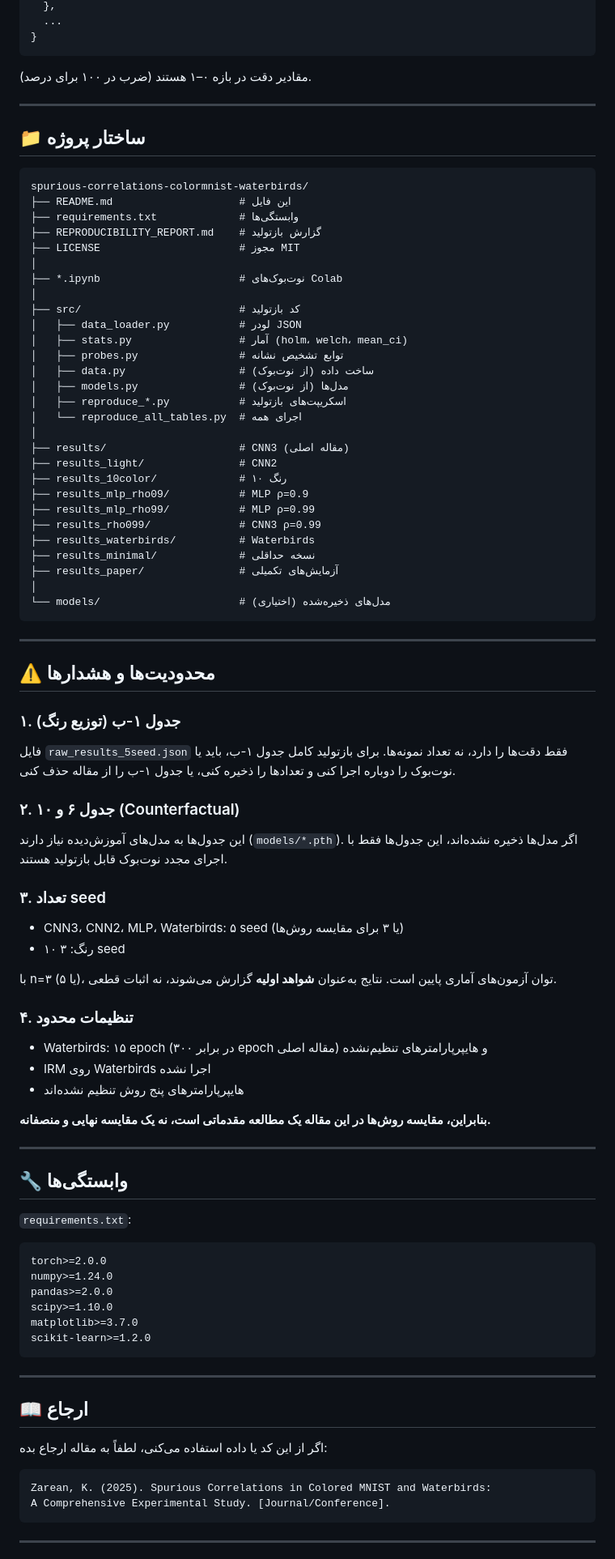
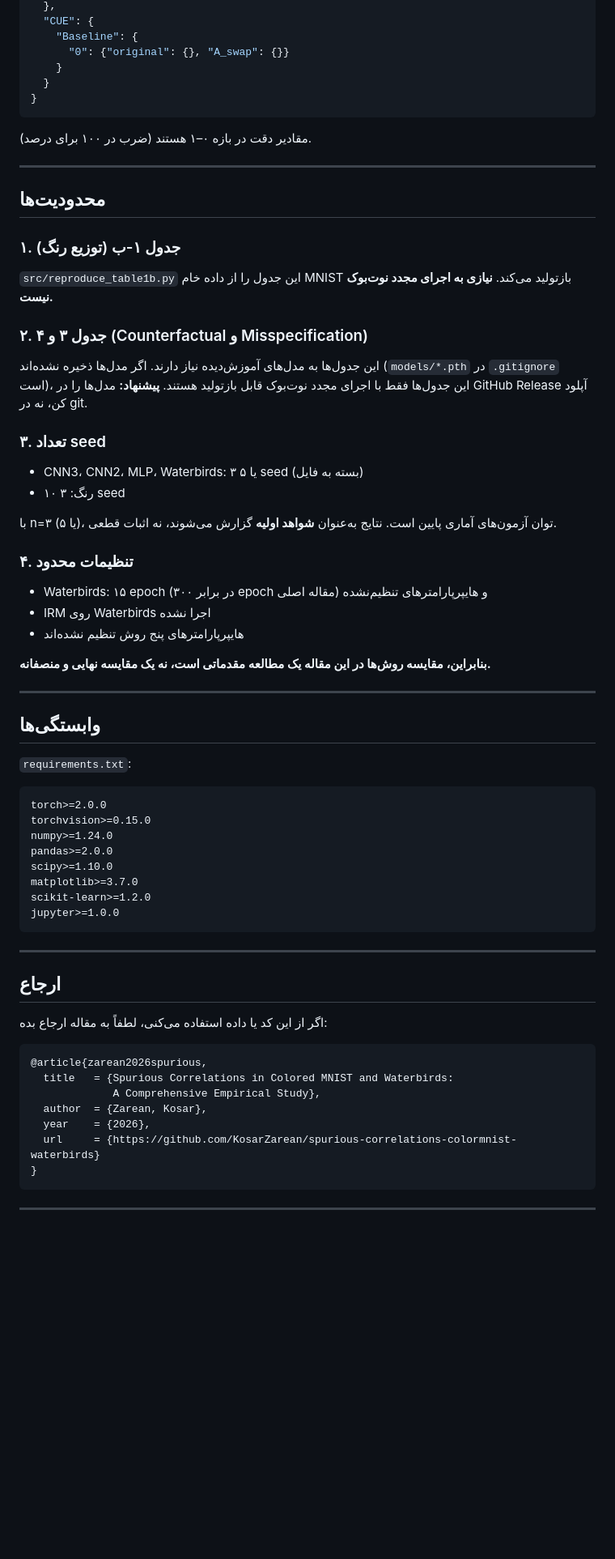
Before and after one commit to KosarZarean/spurious-correlations-colormnist-waterbirds, a Markdown page: README.md, the part around one of its changes. Shown at 81% size. Rendered like a GitHub page; blank space fills up the shorter version.

````diff
--- a/README.md
+++ b/README.md
@@ -146,5 +218,9 @@ python src/reproduce_figures.py
   },
-  ...
+  "CUE": {
+    "Baseline": {
+      "0": {"original": {}, "A_swap": {}}
+    }
+  }
 }
 ```
 
@@ -152,54 +228,19 @@ python src/reproduce_figures.py
 
 ---
 
-## 📁 ساختار پروژه
-
-```
-spurious-correlations-colormnist-waterbirds/
-├── README.md                    # این فایل
-├── requirements.txt             # وابستگی‌ها
-├── REPRODUCIBILITY_REPORT.md    # گزارش بازتولید
-├── LICENSE                      # مجوز MIT
-│
-├── *.ipynb                      # نوت‌بوک‌های Colab
-│
-├── src/                         # کد بازتولید
-│   ├── data_loader.py           # لودر JSON
-│   ├── stats.py                 # آمار (holm، welch، mean_ci)
-│   ├── probes.py                # توابع تشخیص نشانه
-│   ├── data.py                  # ساخت داده (از نوت‌بوک)
-│   ├── models.py                # مدل‌ها (از نوت‌بوک)
-│   ├── reproduce_*.py           # اسکریپت‌های بازتولید
-│   └── reproduce_all_tables.py  # اجرای همه
-│
-├── results/                     # CNN3 (مقاله اصلی)
-├── results_light/               # CNN2
-├── results_10color/             # ۱۰ رنگ
-├── results_mlp_rho09/           # MLP ρ=0.9
-├── results_mlp_rho99/           # MLP ρ=0.99
-├── results_rho099/              # CNN3 ρ=0.99
-├── results_waterbirds/          # Waterbirds
-├── results_minimal/             # نسخه حداقلی
-├── results_paper/               # آزمایش‌های تکمیلی
-│
-└── models/                      # مدل‌های ذخیره‌شده (اختیاری)
-```
-
----
-
-## ⚠️ محدودیت‌ها و هشدارها
+##  محدودیت‌ها
 
 ### ۱. جدول ۱-ب (توزیع رنگ)
 
-فایل `raw_results_5seed.json` فقط دقت‌ها را دارد، نه تعداد نمونه‌ها. برای بازتولید کامل جدول ۱-ب، باید یا نوت‌بوک را دوباره اجرا کنی و تعدادها را ذخیره کنی، یا جدول ۱-ب را از مقاله حذف کنی.
+`src/reproduce_table1b.py` این جدول را از داده خام MNIST بازتولید می‌کند. **نیازی به اجرای مجدد نوت‌بوک نیست.**
 
-### ۲. جدول ۶ و ۱۰ (Counterfactual)
+### ۲. جدول ۳ و ۴ (Counterfactual و Misspecification)
 
-این جدول‌ها به مدل‌های آموزش‌دیده نیاز دارند (`models/*.pth`). اگر مدل‌ها ذخیره نشده‌اند، این جدول‌ها فقط با اجرای مجدد نوت‌بوک قابل بازتولید هستند.
+این جدول‌ها به مدل‌های آموزش‌دیده نیاز دارند. اگر مدل‌ها ذخیره نشده‌اند (`models/*.pth` در `.gitignore` است)، این جدول‌ها فقط با اجرای مجدد نوت‌بوک قابل بازتولید هستند. **پیشنهاد:** مدل‌ها را در GitHub Release آپلود کن، نه در git.
 
 ### ۳. تعداد seed
 
-- CNN3، CNN2، MLP، Waterbirds: ۵ seed (یا ۳ برای مقایسه روش‌ها)
+- CNN3، CNN2، MLP، Waterbirds: ۳ یا ۵ seed (بسته به فایل)
 - ۱۰ رنگ: ۳ seed
 
 با n=۳ (یا ۵)، توان آزمون‌های آماری پایین است. نتایج به‌عنوان **شواهد اولیه** گزارش می‌شوند، نه اثبات قطعی.
@@ -214,28 +255,35 @@ spurious-correlations-colormnist-waterbirds/
 
 ---
 
-## 🔧 وابستگی‌ها
+##  وابستگی‌ها
 
 `requirements.txt`:
 
 ```
 torch>=2.0.0
+torchvision>=0.15.0
 numpy>=1.24.0
 pandas>=2.0.0
 scipy>=1.10.0
 matplotlib>=3.7.0
 scikit-learn>=1.2.0
+jupyter>=1.0.0
 ```
 
 ---
 
-## 📖 ارجاع
+##  ارجاع
 
 اگر از این کد یا داده استفاده می‌کنی، لطفاً به مقاله ارجاع بده:
 
-```
-Zarean, K. (2025). Spurious Correlations in Colored MNIST and Waterbirds:
-A Comprehensive Experimental Study. [Journal/Conference].
+```bibtex
+@article{zarean2026spurious,
+  title   = {Spurious Correlations in Colored MNIST and Waterbirds:
+             A Comprehensive Empirical Study},
+  author  = {Zarean, Kosar},
+  year    = {2026},
+  url     = {https://github.com/KosarZarean/spurious-correlations-colormnist-waterbirds}
+}
 ```
 
 ---
````
Also changed, not shown: other parts of README.md (+138 -66 lines).
